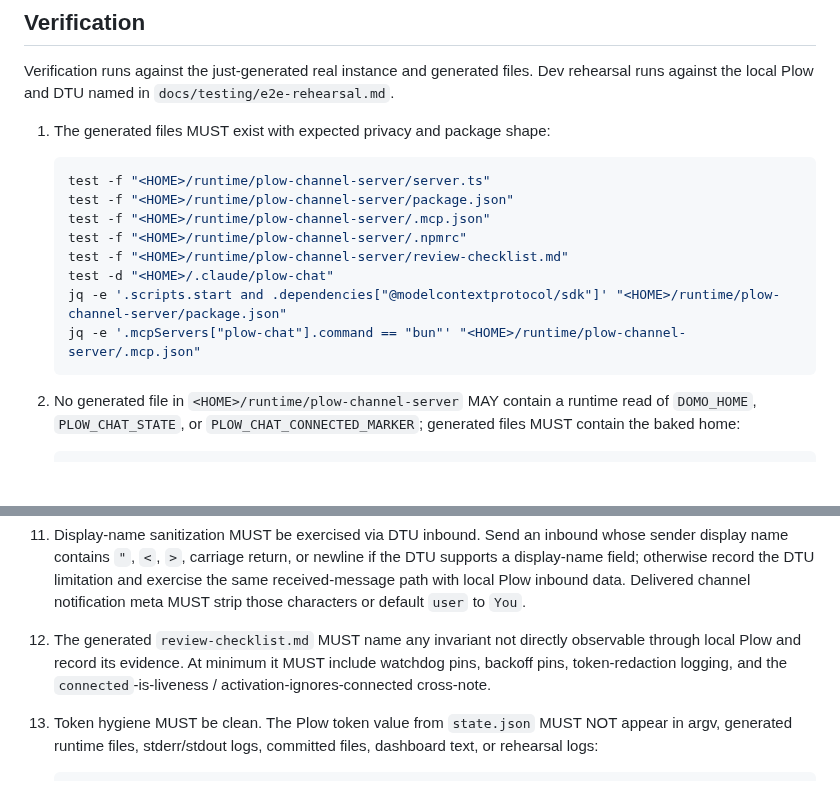
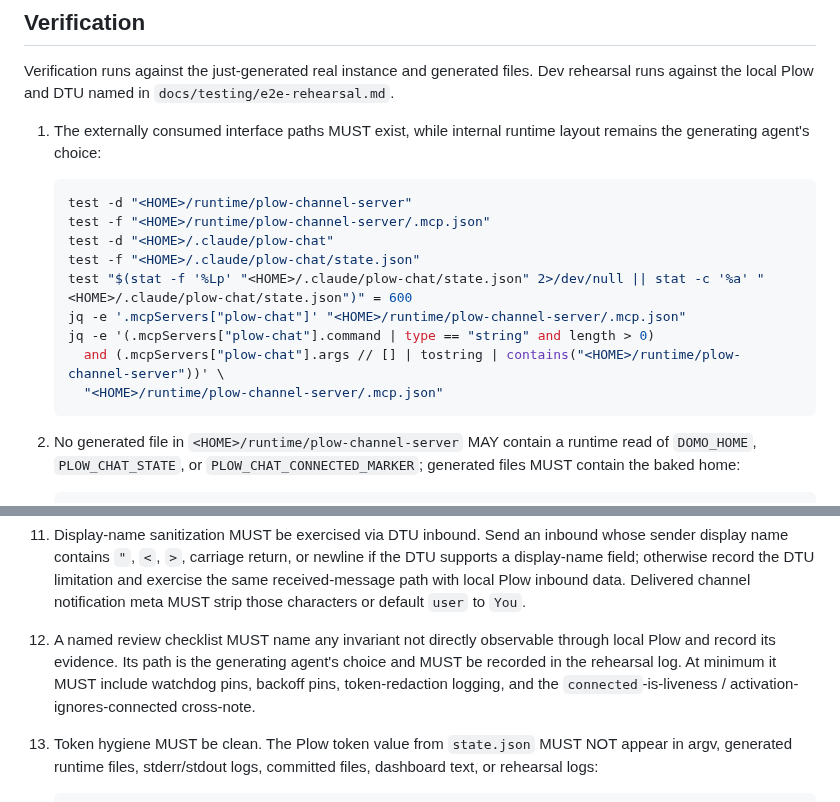
Before and after one commit to plow-pbc/seed-domo, a Markdown page: seeds/plow-channel-server/SEED.md, 2 parts joined by grey strips. Drawn GitHub-style; blank space fills up the shorter version.

````diff
--- a/seeds/plow-channel-server/SEED.md
+++ b/seeds/plow-channel-server/SEED.md
@@ -166,17 +175,19 @@ Verification runs against the just-generated real instance and generated files.
 Dev rehearsal runs against the local Plow and DTU named in
 `docs/testing/e2e-rehearsal.md`.
 
-1. The generated files MUST exist with expected privacy and package shape:
+1. The externally consumed interface paths MUST exist, while internal runtime
+   layout remains the generating agent's choice:
 
    ```bash
-   test -f "<HOME>/runtime/plow-channel-server/server.ts"
-   test -f "<HOME>/runtime/plow-channel-server/package.json"
+   test -d "<HOME>/runtime/plow-channel-server"
    test -f "<HOME>/runtime/plow-channel-server/.mcp.json"
-   test -f "<HOME>/runtime/plow-channel-server/.npmrc"
-   test -f "<HOME>/runtime/plow-channel-server/review-checklist.md"
    test -d "<HOME>/.claude/plow-chat"
-   jq -e '.scripts.start and .dependencies["@modelcontextprotocol/sdk"]' "<HOME>/runtime/plow-channel-server/package.json"
-   jq -e '.mcpServers["plow-chat"].command == "bun"' "<HOME>/runtime/plow-channel-server/.mcp.json"
+   test -f "<HOME>/.claude/plow-chat/state.json"
+   test "$(stat -f '%Lp' "<HOME>/.claude/plow-chat/state.json" 2>/dev/null || stat -c '%a' "<HOME>/.claude/plow-chat/state.json")" = 600
+   jq -e '.mcpServers["plow-chat"]' "<HOME>/runtime/plow-channel-server/.mcp.json"
+   jq -e '(.mcpServers["plow-chat"].command | type == "string" and length > 0)
+     and (.mcpServers["plow-chat"].args // [] | tostring | contains("<HOME>/runtime/plow-channel-server"))' \
+     "<HOME>/runtime/plow-channel-server/.mcp.json"
    ```
 
 2. No generated file in `<HOME>/runtime/plow-channel-server` MAY contain a
@@ -268,8 +279,9 @@ Dev rehearsal runs against the local Plow and DTU named in
     inbound data. Delivered channel notification meta MUST strip those
     characters or default `user` to `You`.
 
-12. The generated `review-checklist.md` MUST name any invariant not directly
-    observable through local Plow and record its evidence. At minimum it MUST
+12. A named review checklist MUST name any invariant not directly observable
+    through local Plow and record its evidence. Its path is the generating
+    agent's choice and MUST be recorded in the rehearsal log. At minimum it MUST
     include watchdog pins, backoff pins, token-redaction logging, and the
     `connected`-is-liveness / activation-ignores-connected cross-note.
 
````
Also changed, not shown: other parts of seeds/plow-channel-server/SEED.md (+44 -35 lines), SEED.md (+31 -8 lines).
